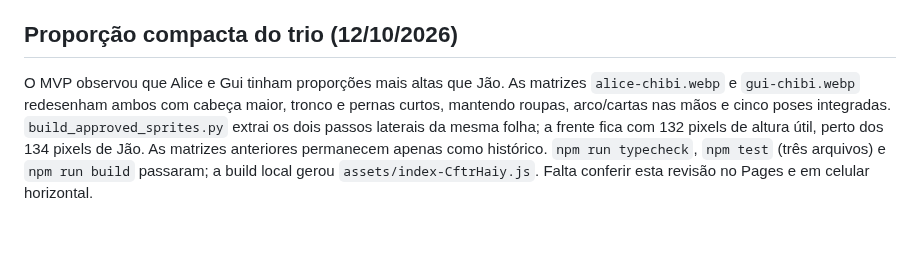
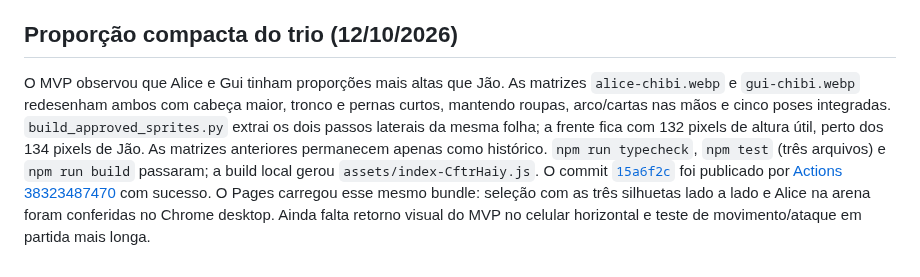
Before and after one commit to JaoDaJunq/Junq_SoulKnight, a Markdown page: docs/HANDOFF.md, the part around the change. Rendered like a GitHub page; blank space fills up the shorter version.

Commit message:
Record chibi sprite Pages verification

```diff
--- a/docs/HANDOFF.md
+++ b/docs/HANDOFF.md
@@ -75,4 +75,4 @@ O MVP rejeitou a arma como camada sobreposta e aprovou as três pranchas em `doc
 
 ## Proporção compacta do trio (12/10/2026)
 
-O MVP observou que Alice e Gui tinham proporções mais altas que Jão. As matrizes `alice-chibi.webp` e `gui-chibi.webp` redesenham ambos com cabeça maior, tronco e pernas curtos, mantendo roupas, arco/cartas nas mãos e cinco poses integradas. `build_approved_sprites.py` extrai os dois passos laterais da mesma folha; a frente fica com 132 pixels de altura útil, perto dos 134 pixels de Jão. As matrizes anteriores permanecem apenas como histórico. `npm run typecheck`, `npm test` (três arquivos) e `npm run build` passaram; a build local gerou `assets/index-CftrHaiy.js`. Falta conferir esta revisão no Pages e em celular horizontal.
+O MVP observou que Alice e Gui tinham proporções mais altas que Jão. As matrizes `alice-chibi.webp` e `gui-chibi.webp` redesenham ambos com cabeça maior, tronco e pernas curtos, mantendo roupas, arco/cartas nas mãos e cinco poses integradas. `build_approved_sprites.py` extrai os dois passos laterais da mesma folha; a frente fica com 132 pixels de altura útil, perto dos 134 pixels de Jão. As matrizes anteriores permanecem apenas como histórico. `npm run typecheck`, `npm test` (três arquivos) e `npm run build` passaram; a build local gerou `assets/index-CftrHaiy.js`. O commit [`15a6f2c`](https://github.com/JaoDaJunq/Junq_SoulKnight/commit/15a6f2c0f43775279b18a0aeafe81559a1fa5e20) foi publicado por [Actions 38323487470](https://github.com/JaoDaJunq/Junq_SoulKnight/actions/runs/38323487470) com sucesso. O Pages carregou esse mesmo bundle: seleção com as três silhuetas lado a lado e Alice na arena foram conferidas no Chrome desktop. Ainda falta retorno visual do MVP no celular horizontal e teste de movimento/ataque em partida mais longa.
```
